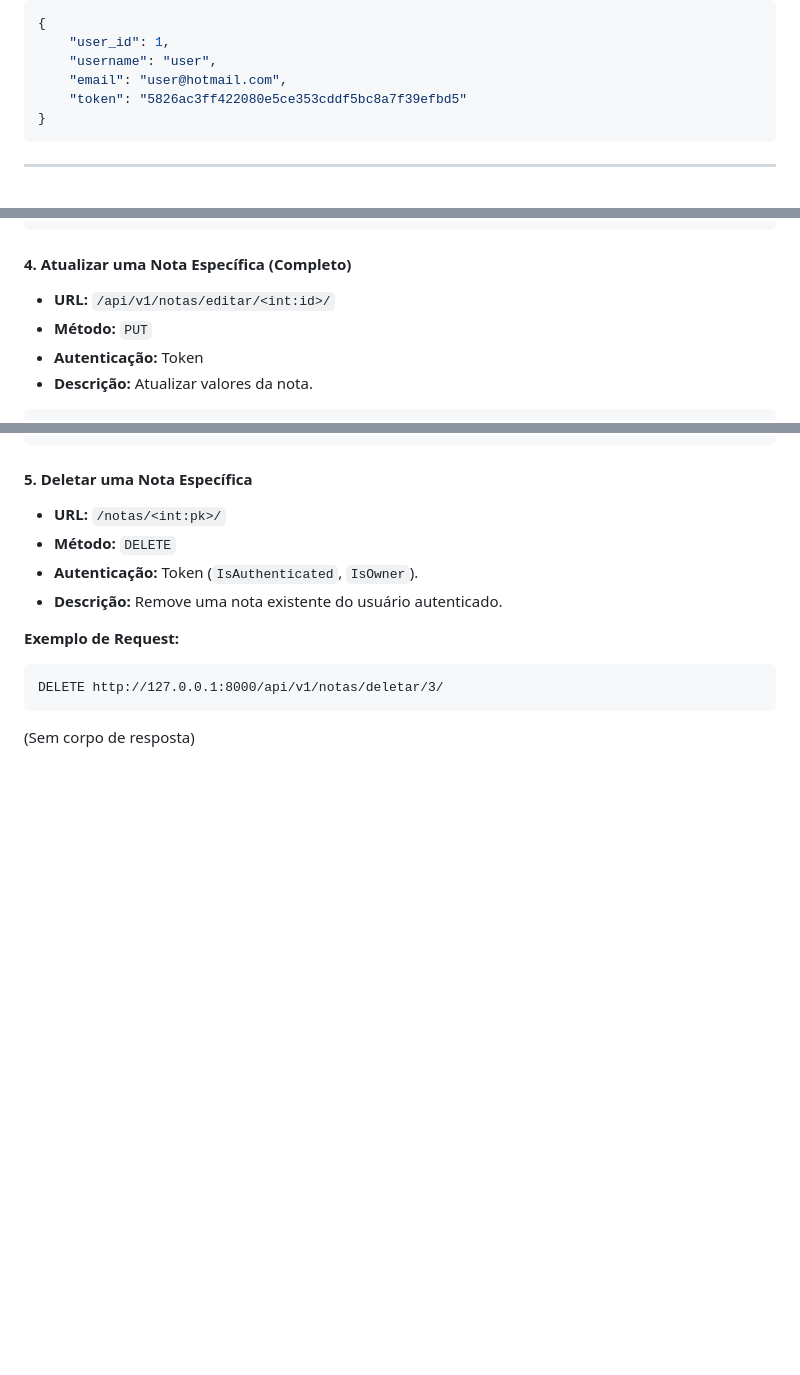
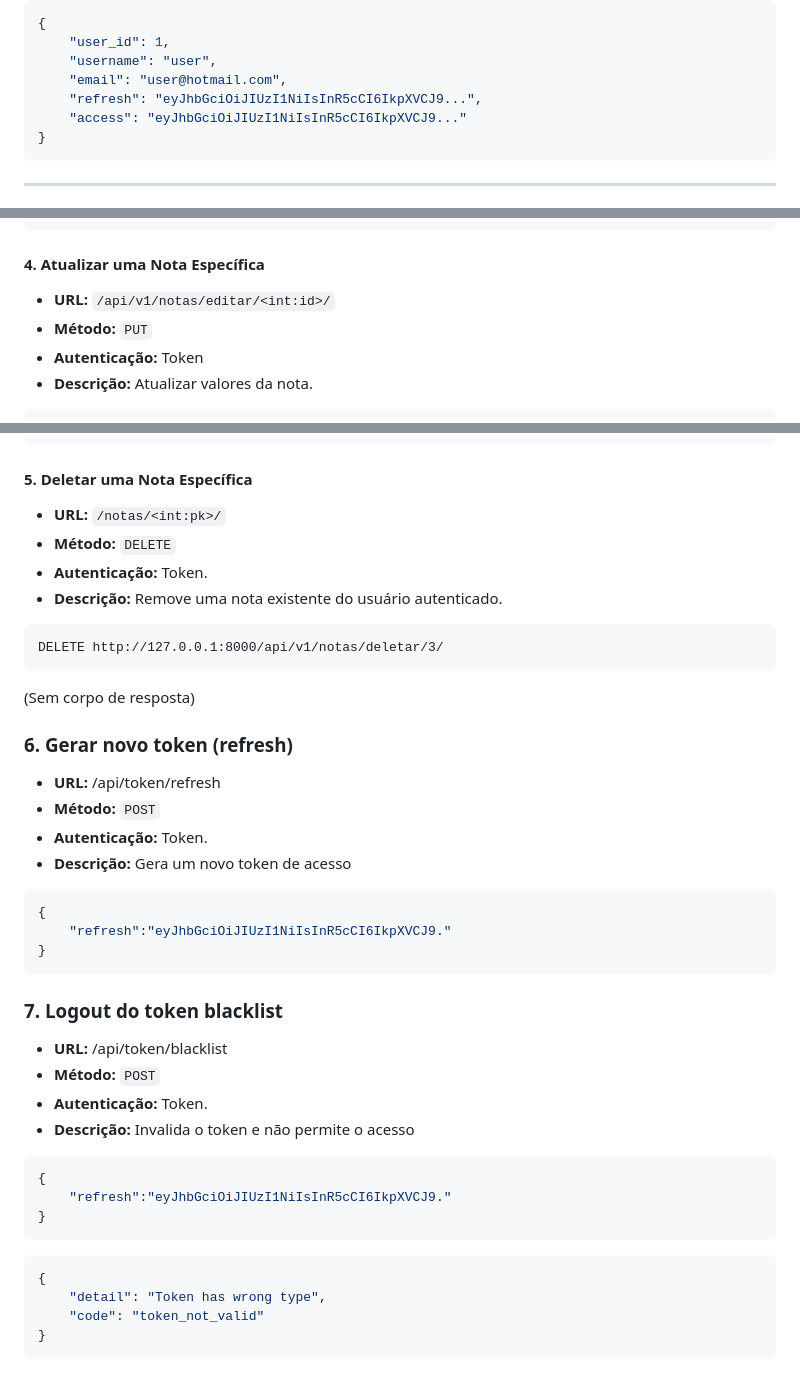
Before and after one commit to MarinaldoSilva/Notas, a Markdown page: README.md, 3 parts joined by grey strips. Drawn GitHub-style; blank space fills up the shorter version.

````diff
--- a/README.md
+++ b/README.md
@@ -117,7 +117,8 @@ POST http://127.0.0.1:8000/api/v1/user/cadastro/
 	"user_id": 1,
 	"username": "user",
 	"email": "user@hotmail.com",
-	"token": "5826ac3ff422080e5ce353cddf5bc8a7f39efbd5"
+	"refresh": "eyJhbGciOiJIUzI1NiIsInR5cCI6IkpXVCJ9...",
+	"access": "eyJhbGciOiJIUzI1NiIsInR5cCI6IkpXVCJ9..."
 }
 ```
 
@@ -214,7 +215,7 @@ POST http://127.0.0.1:8000/api/v1/notas/listar/
 }
 ```
 
-#### 4. Atualizar uma Nota Específica (Completo)
+#### 4. Atualizar uma Nota Específica
 
 * **URL:** `/api/v1/notas/editar/<int:id>/`
 * **Método:** `PUT`
@@ -252,13 +253,43 @@ PUT http://127.0.0.1:8000/api/v1/notas/editar/2/
 
 * **URL:** `/notas/<int:pk>/`
 * **Método:** `DELETE`
-* **Autenticação:** Token (`IsAuthenticated`, `IsOwner`).
+* **Autenticação:** Token.
 * **Descrição:** Remove uma nota existente do usuário autenticado.
 
-**Exemplo de Request:**
 
 ```http
 DELETE http://127.0.0.1:8000/api/v1/notas/deletar/3/
 ```
 
 (Sem corpo de resposta)
+
+### 6. Gerar novo token (refresh)
+
+* **URL:** /api/token/refresh
+* **Método:** `POST`
+* **Autenticação:** Token.
+* **Descrição:** Gera um novo token de acesso
+```json
+{
+	"refresh":"eyJhbGciOiJIUzI1NiIsInR5cCI6IkpXVCJ9."
+}
+```
+
+### 7. Logout do token blacklist
+
+* **URL:** /api/token/blacklist
+* **Método:** `POST`
+* **Autenticação:** Token.
+* **Descrição:** Invalida o token e não permite o acesso
+```json
+{
+	"refresh":"eyJhbGciOiJIUzI1NiIsInR5cCI6IkpXVCJ9."
+}
+```
+
+```json
+{
+	"detail": "Token has wrong type",
+	"code": "token_not_valid"
+}
+```
````
